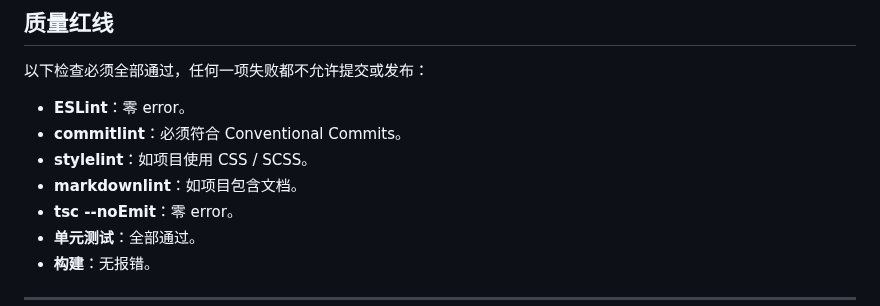
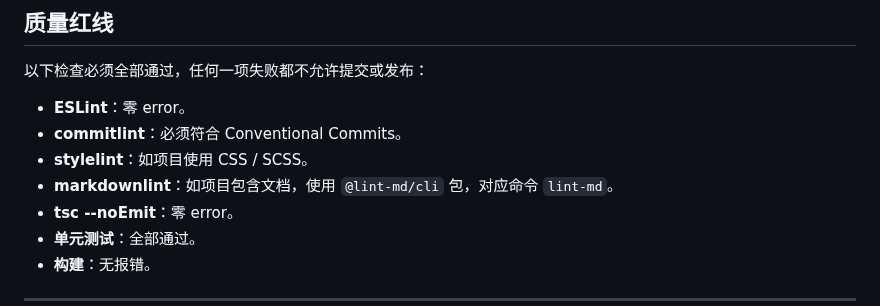
Before and after one commit to CaoMeiYouRen/cmyr-skills-agents, a Markdown page: global/AGENTS.md, the part around the change. GitHub-like rendering.

Commit message:
docs(AGENTS): 更新 markdownlint 说明
- 添加使用 `@lint-md/cli` 包的说明，及对应命令 `lint-md`。

```diff
--- a/global/AGENTS.md
+++ b/global/AGENTS.md
@@ -72,7 +72,7 @@
 - **ESLint**：零 error。
 - **commitlint**：必须符合 Conventional Commits。
 - **stylelint**：如项目使用 CSS / SCSS。
-- **markdownlint**：如项目包含文档。
+- **markdownlint**：如项目包含文档，使用 `@lint-md/cli` 包，对应命令 `lint-md`。
 - **tsc --noEmit**：零 error。
 - **单元测试**：全部通过。
 - **构建**：无报错。
```
